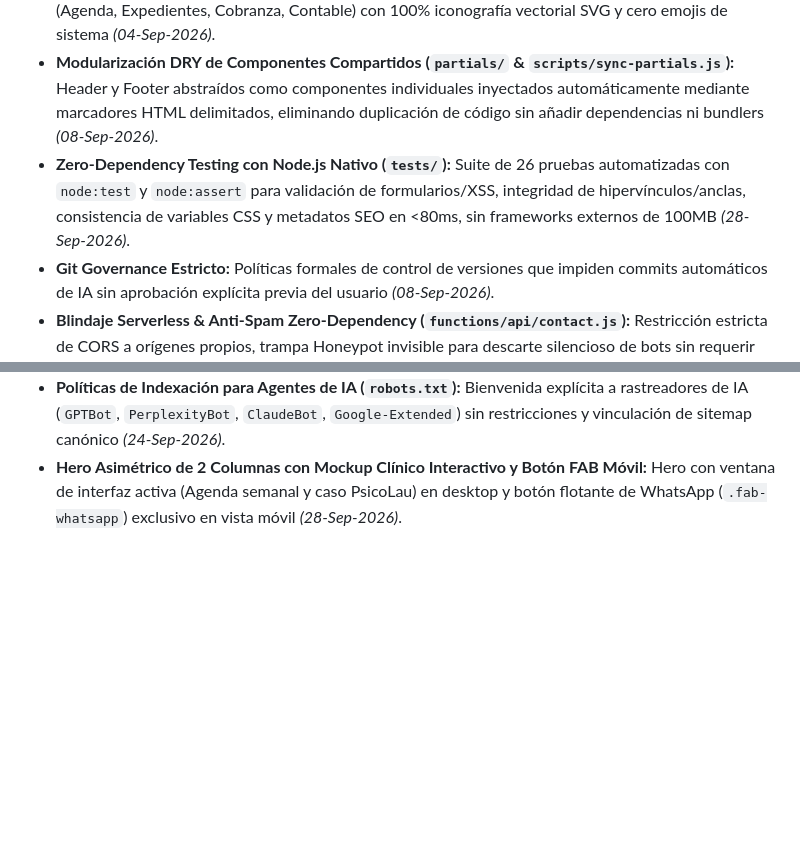
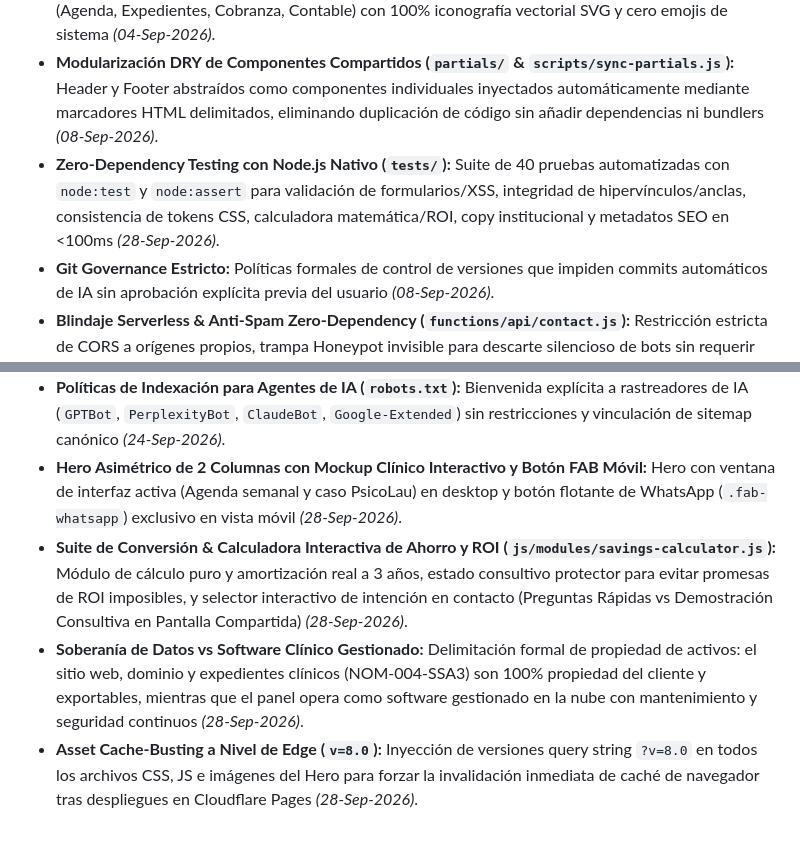
Before and after one commit to CristhianRuiz24/CristhianRuiz.Dev, a Markdown page: overview/architecture.md, 2 parts joined by grey strips. Drawn GitHub-style; blank space fills up the shorter version.

```diff
--- a/overview/architecture.md
+++ b/overview/architecture.md
@@ -52,7 +55,7 @@ graph TD
 - **Módulo de Precios Transparentes (`css/components/pricing.css`):** Desglose claro de paquetes ($4,800 y $5,900 MXN), esquema 50/50, dominio al costo Cloudflare y tiempo de entrega de 48-72h a 3-5 días *(04-Sep-2026)*.
 - **Mockup Interactivo Suite SaaS Clínico:** Pestañas interactivas en JS Vanilla para demostración funcional (Agenda, Expedientes, Cobranza, Contable) con 100% iconografía vectorial SVG y cero emojis de sistema *(04-Sep-2026)*.
 - **Modularización DRY de Componentes Compartidos (`partials/` & `scripts/sync-partials.js`):** Header y Footer abstraídos como componentes individuales inyectados automáticamente mediante marcadores HTML delimitados, eliminando duplicación de código sin añadir dependencias ni bundlers *(08-Sep-2026)*.
-- **Zero-Dependency Testing con Node.js Nativo (`tests/`):** Suite de 26 pruebas automatizadas con `node:test` y `node:assert` para validación de formularios/XSS, integridad de hipervínculos/anclas, consistencia de variables CSS y metadatos SEO en <80ms, sin frameworks externos de 100MB *(28-Sep-2026)*.
+- **Zero-Dependency Testing con Node.js Nativo (`tests/`):** Suite de 40 pruebas automatizadas con `node:test` y `node:assert` para validación de formularios/XSS, integridad de hipervínculos/anclas, consistencia de tokens CSS, calculadora matemática/ROI, copy institucional y metadatos SEO en <100ms *(28-Sep-2026)*.
 - **Git Governance Estricto:** Políticas formales de control de versiones que impiden commits automáticos de IA sin aprobación explícita previa del usuario *(08-Sep-2026)*.
 - **Blindaje Serverless & Anti-Spam Zero-Dependency (`functions/api/contact.js`):** Restricción estricta de CORS a orígenes propios, trampa Honeypot invisible para descarte silencioso de bots sin requerir CAPTCHAs pesados, validación backend redundante y enmascaramiento de trazas de excepción interna *(23-Sep-2026)*.
 - **Modularización CSS de Privacidad y Purgado de Assets:** Extracción de estilos a `css/components/privacy.css`, eliminación de `@import` bloqueante de Google Fonts y purgado de 7 imágenes huérfanas (~580 KB) *(23-Sep-2026)*.
@@ -60,3 +63,6 @@ graph TD
 - **Schema.org `@graph` Unificado (`FAQPage` + `ProfessionalService` + `Person`):** Estructura JSON-LD interconectada para habilitar Rich Snippets (acordeones de FAQ) en Google Search y facilitar citas directas en motores de búsqueda de IA *(24-Sep-2026)*.
 - **Políticas de Indexación para Agentes de IA (`robots.txt`):** Bienvenida explícita a rastreadores de IA (`GPTBot`, `PerplexityBot`, `ClaudeBot`, `Google-Extended`) sin restricciones y vinculación de sitemap canónico *(24-Sep-2026)*.
 - **Hero Asimétrico de 2 Columnas con Mockup Clínico Interactivo y Botón FAB Móvil:** Hero con ventana de interfaz activa (Agenda semanal y caso PsicoLau) en desktop y botón flotante de WhatsApp (`.fab-whatsapp`) exclusivo en vista móvil *(28-Sep-2026)*.
+- **Suite de Conversión & Calculadora Interactiva de Ahorro y ROI (`js/modules/savings-calculator.js`):** Módulo de cálculo puro y amortización real a 3 años, estado consultivo protector para evitar promesas de ROI imposibles, y selector interactivo de intención en contacto (Preguntas Rápidas vs Demostración Consultiva en Pantalla Compartida) *(28-Sep-2026)*.
+- **Soberanía de Datos vs Software Clínico Gestionado:** Delimitación formal de propiedad de activos: el sitio web, dominio y expedientes clínicos (NOM-004-SSA3) son 100% propiedad del cliente y exportables, mientras que el panel opera como software gestionado en la nube con mantenimiento y seguridad continuos *(28-Sep-2026)*.
+- **Asset Cache-Busting a Nivel de Edge (`v=8.0`):** Inyección de versiones query string `?v=8.0` en todos los archivos CSS, JS e imágenes del Hero para forzar la invalidación inmediata de caché de navegador tras despliegues en Cloudflare Pages *(28-Sep-2026)*.
```
Also changed, not shown: other parts of overview/architecture.md (+9 -6 lines), overview/learning.md (+2 -0 lines), overview/session.md (+6 -4 lines).
